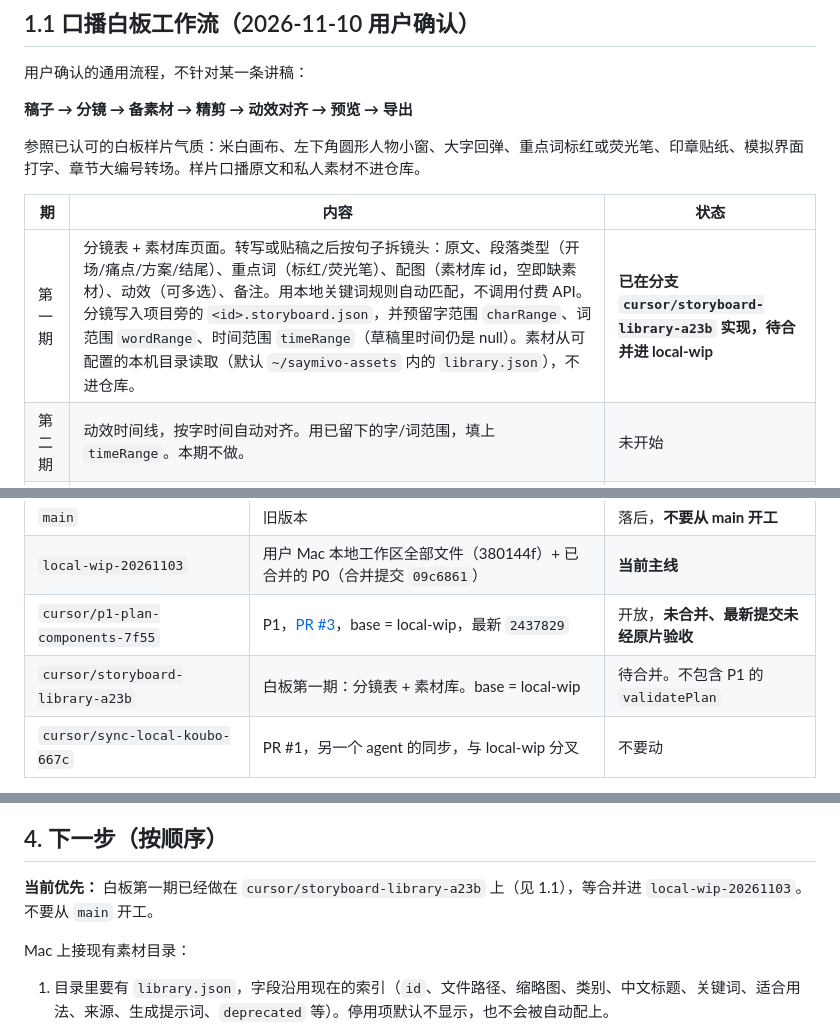
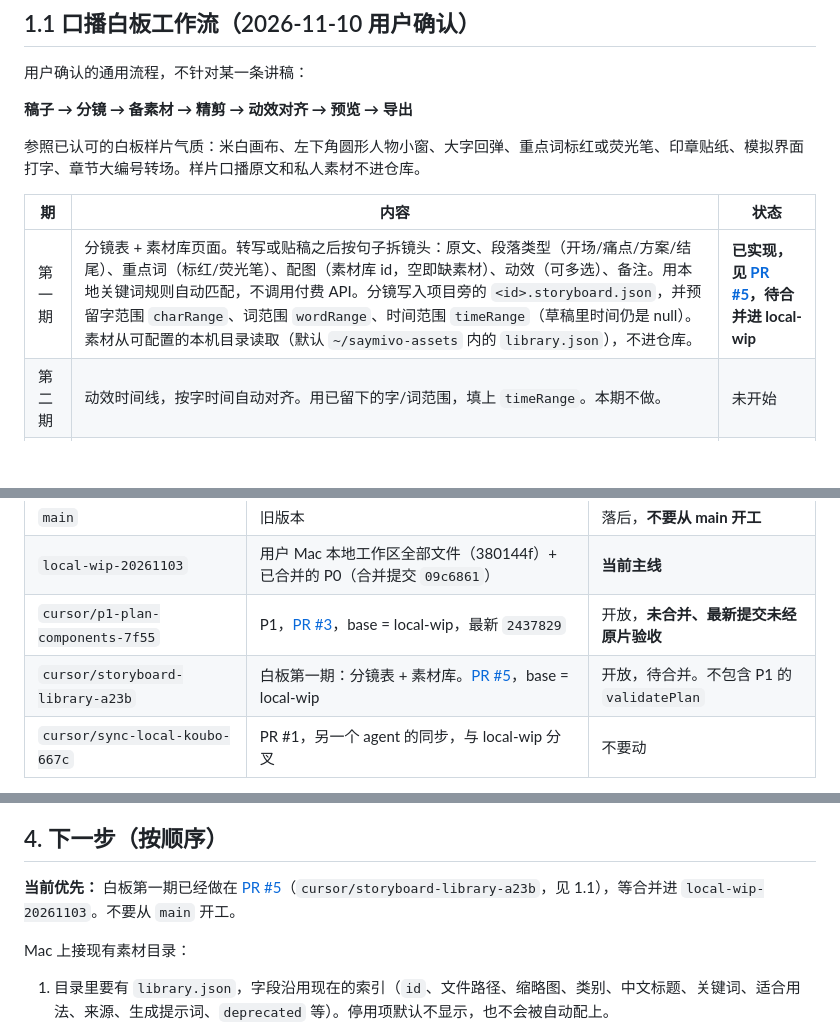
Before and after one commit to Olandooooes/saymivo, a Markdown page: HANDOFF.md, 3 parts joined by grey strips. GitHub-like rendering; blank space fills up the shorter version.

Commit message:
docs: 交接文档记下白板第一期 PR
第一期分镜表和素材库在 PR #5，下一步是按字时间对齐动效。

Co-authored-by: Olandooooes <Olandooooes@users.noreply.github.com>

```diff
--- a/HANDOFF.md
+++ b/HANDOFF.md
@@ -20,7 +20,7 @@
 
 | 期 | 内容 | 状态 |
 |---|---|---|
-| 第一期 | 分镜表 + 素材库页面。转写或贴稿之后按句子拆镜头：原文、段落类型（开场/痛点/方案/结尾）、重点词（标红/荧光笔）、配图（素材库 id，空即缺素材）、动效（可多选）、备注。用本地关键词规则自动匹配，不调用付费 API。分镜写入项目旁的 `<id>.storyboard.json`，并预留字范围 `charRange`、词范围 `wordRange`、时间范围 `timeRange`（草稿里时间仍是 null）。素材从可配置的本机目录读取（默认 `~/saymivo-assets` 内的 `library.json`），不进仓库。 | **已在分支 `cursor/storyboard-library-a23b` 实现，待合并进 local-wip** |
+| 第一期 | 分镜表 + 素材库页面。转写或贴稿之后按句子拆镜头：原文、段落类型（开场/痛点/方案/结尾）、重点词（标红/荧光笔）、配图（素材库 id，空即缺素材）、动效（可多选）、备注。用本地关键词规则自动匹配，不调用付费 API。分镜写入项目旁的 `<id>.storyboard.json`，并预留字范围 `charRange`、词范围 `wordRange`、时间范围 `timeRange`（草稿里时间仍是 null）。素材从可配置的本机目录读取（默认 `~/saymivo-assets` 内的 `library.json`），不进仓库。 | **已实现，见 [PR #5](https://github.com/Olandooooes/saymivo/pull/5)，待合并进 local-wip** |
 | 第二期 | 动效时间线，按字时间自动对齐。用已留下的字/词范围，填上 `timeRange`。本期不做。 | 未开始 |
 | 第三期 | 在工作台里生成插画和界面素材。本期不做。 | 未开始 |
 
@@ -33,7 +33,7 @@
 | `main` | 旧版本 | 落后，**不要从 main 开工** |
 | `local-wip-20261103` | 用户 Mac 本地工作区全部文件（380144f）+ 已合并的 P0（合并提交 `09c6861`） | **当前主线** |
 | `cursor/p1-plan-components-7f55` | P1，[PR #3](https://github.com/Olandooooes/saymivo/pull/3)，base = local-wip，最新 `2437829` | 开放，**未合并、最新提交未经原片验收** |
-| `cursor/storyboard-library-a23b` | 白板第一期：分镜表 + 素材库。base = local-wip | 待合并。不包含 P1 的 `validatePlan` |
+| `cursor/storyboard-library-a23b` | 白板第一期：分镜表 + 素材库。[PR #5](https://github.com/Olandooooes/saymivo/pull/5)，base = local-wip | 开放，待合并。不包含 P1 的 `validatePlan` |
 | `cursor/sync-local-koubo-667c` | PR #1，另一个 agent 的同步，与 local-wip 分叉 | 不要动 |
 
 用户 Mac 上的本地仓库：`/Users/lht/Borumi Projects/koubo-studio`，当前检出 `local-wip-20261103`。Mac 没有命令行 git 凭据，推送需通过云端 agent 或其它有 GitHub 权限的环境。用户已授权直接推送本项目到 GitHub。
@@ -57,7 +57,7 @@
 
 ## 4. 下一步（按顺序）
 
-**当前优先：** 白板第一期已经做在 `cursor/storyboard-library-a23b` 上（见 1.1），等合并进 `local-wip-20261103`。不要从 `main` 开工。
+**当前优先：** 白板第一期已经做在 [PR #5](https://github.com/Olandooooes/saymivo/pull/5)（`cursor/storyboard-library-a23b`，见 1.1），等合并进 `local-wip-20261103`。不要从 `main` 开工。
 
 Mac 上接现有素材目录：
 
```
